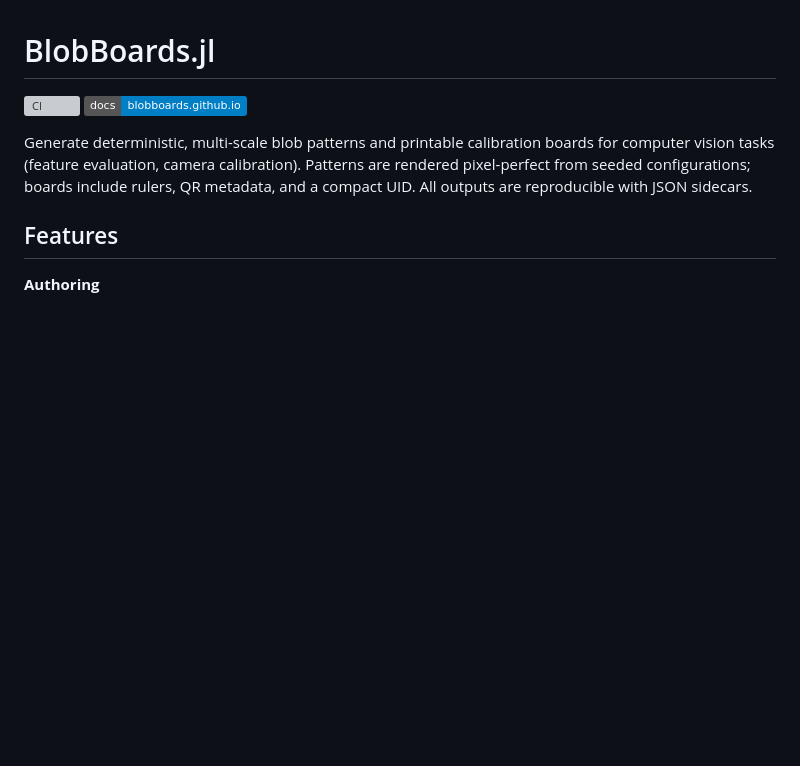
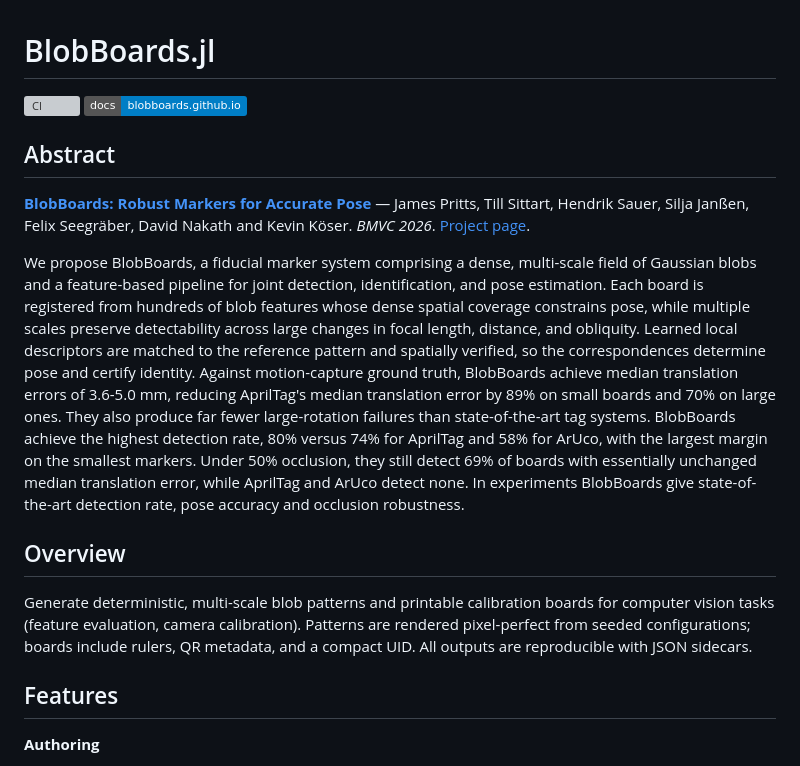
Before and after one commit to VisualGeometryToolkit/BlobBoards.jl, a Markdown page: README.md, the part around the change. GitHub-like rendering; badges without logos; blank space fills up the shorter version; grey boxes are pictures that could not be loaded.

Commit message:
README: the paper's abstract, authors and venue up front; the package overview follows

```diff
--- a/README.md
+++ b/README.md
@@ -2,6 +2,29 @@
 
 [![CI](https://github.com/VisualGeometryToolkit/BlobBoards.jl/actions/workflows/CI.yml/badge.svg)](https://github.com/VisualGeometryToolkit/BlobBoards.jl/actions/workflows/CI.yml)
 [![Docs](https://img.shields.io/badge/docs-blobboards.github.io-blue.svg)](https://blobboards.github.io)
+
+## Abstract
+
+**[BlobBoards: Robust Markers for Accurate Pose](https://arxiv.org/abs/2608.28830)** — James Pritts, Till Sittart, Hendrik Sauer, Silja Janßen, Felix Seegräber, David Nakath and Kevin Köser. *BMVC 2026*. [Project page](https://blobboards.github.io).
+
+We propose BlobBoards, a fiducial marker system comprising a dense, multi-scale
+field of Gaussian blobs and a feature-based pipeline for joint detection,
+identification, and pose estimation. Each board is registered from hundreds of
+blob features whose dense spatial coverage constrains pose, while multiple
+scales preserve detectability across large changes in focal length, distance,
+and obliquity. Learned local descriptors are matched to the reference pattern
+and spatially verified, so the correspondences determine pose and certify
+identity. Against motion-capture ground truth, BlobBoards achieve median
+translation errors of 3.6-5.0 mm, reducing AprilTag's median translation error
+by 89% on small boards and 70% on large ones. They also produce far fewer
+large-rotation failures than state-of-the-art tag systems. BlobBoards achieve
+the highest detection rate, 80% versus 74% for AprilTag and 58% for ArUco, with
+the largest margin on the smallest markers. Under 50% occlusion, they still
+detect 69% of boards with essentially unchanged median translation error, while
+AprilTag and ArUco detect none. In experiments BlobBoards give state-of-the-art
+detection rate, pose accuracy and occlusion robustness.
+
+## Overview
 
 Generate deterministic, multi-scale blob patterns and printable calibration boards for computer vision tasks (feature evaluation, camera calibration). Patterns are rendered pixel-perfect from seeded configurations; boards include rulers, QR metadata, and a compact UID. All outputs are reproducible with JSON sidecars.
 
```
